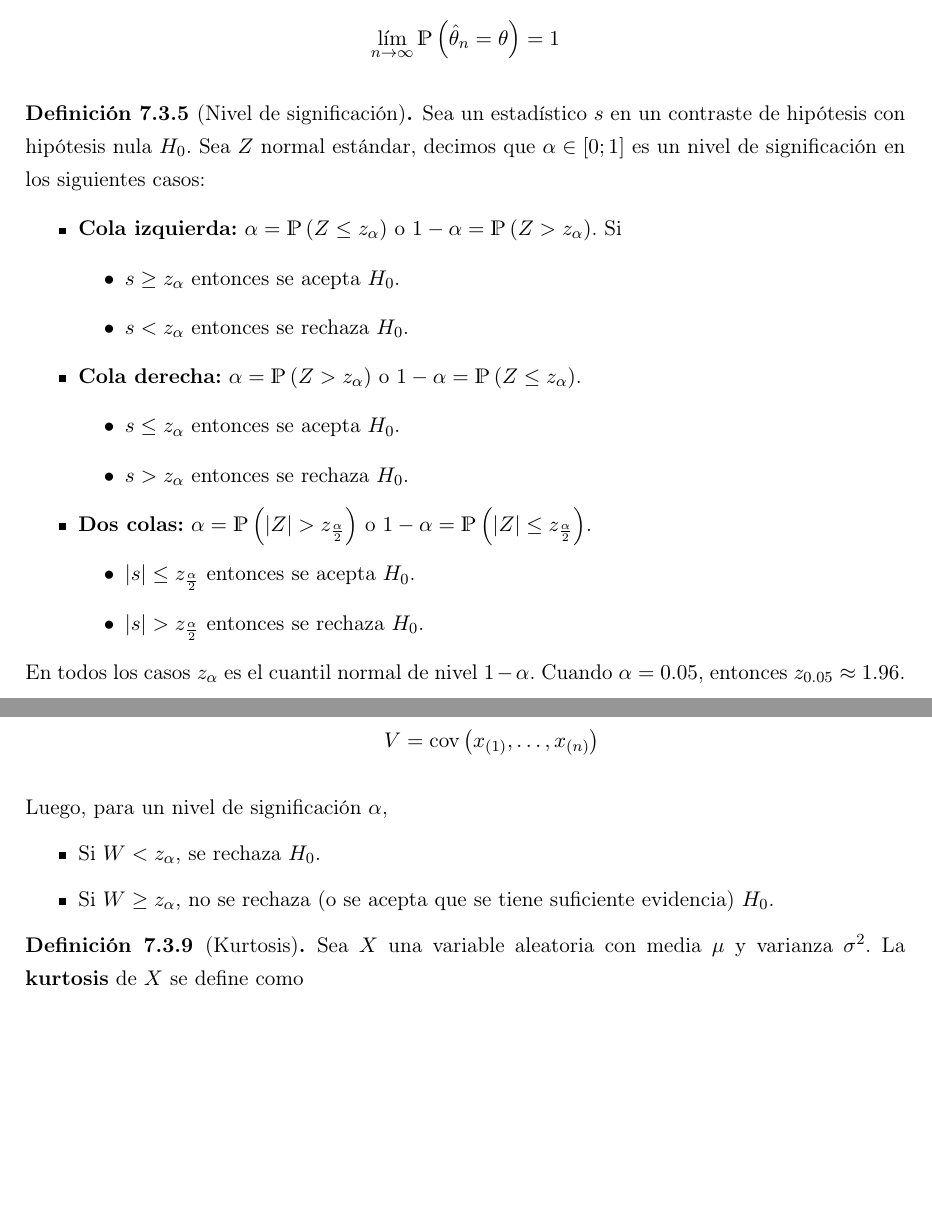
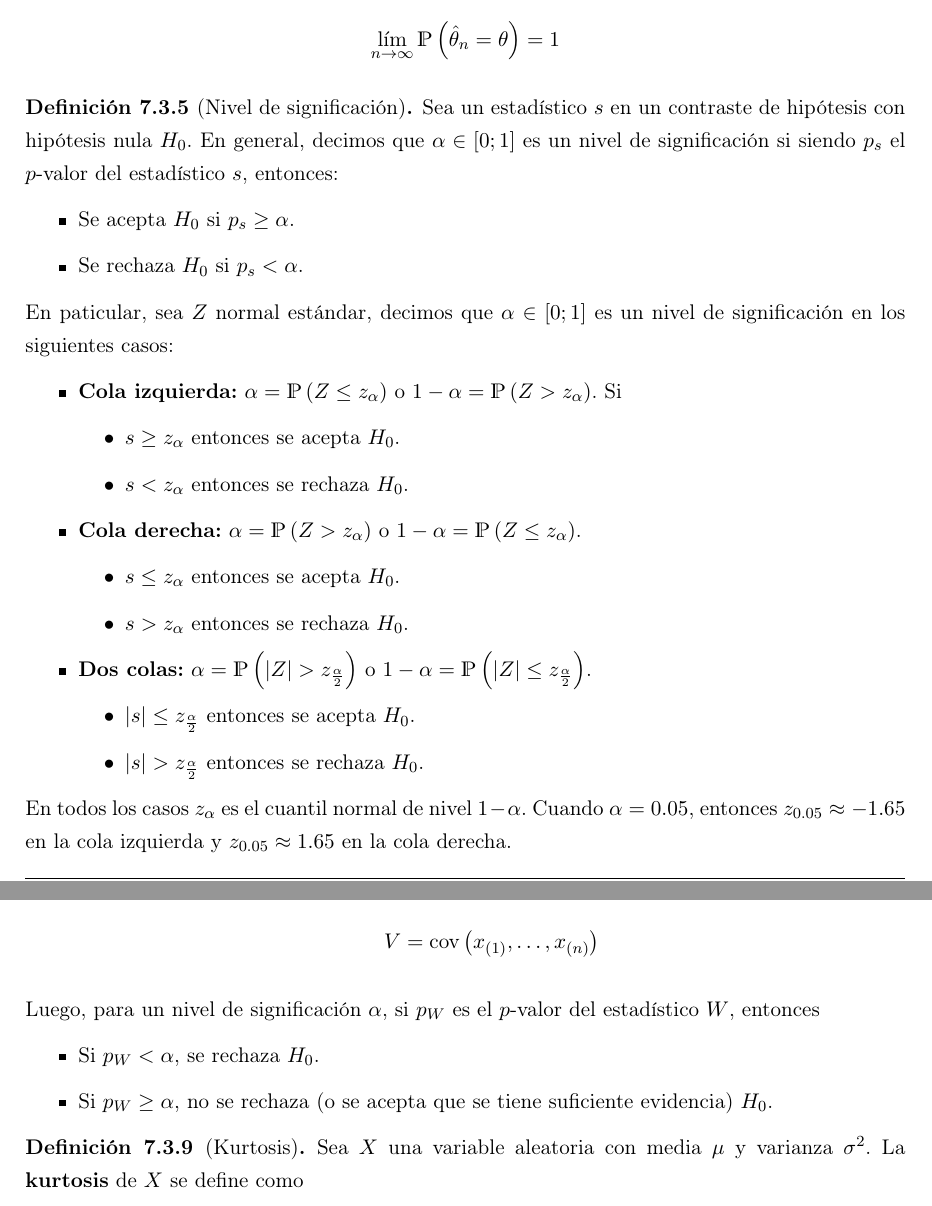
Before and after one commit to OneDividedByX/EDA---Registered-Attendants, a LaTeX thesis (main.tex): two parts of pages 50 and 52 of 54, joined at a grey line, cut so that both start at the same text, the shorter picture padded with empty space. Compiled offline with pdfLaTeX.

Commit message:
annexes changes

```diff
--- a/main.tex
+++ b/main.tex
@@ -1118,7 +1118,13 @@
             \end{definicion}
 
             \begin{definicion}[Nivel de significación]
-                Sea un estadístico $s$ en un contraste de hipótesis con hipótesis nula $H_0$. Sea $Z$ normal estándar, decimos que $\alpha\in [0;1]$ es un nivel de significación en los siguientes casos:
+                Sea un estadístico $s$ en un contraste de hipótesis con hipótesis nula $H_0$. En general, decimos que $\alpha\in [0;1]$ es un nivel de significación si siendo $p_s$ el $p$-valor del estadístico $s$, entonces:
+                \begin{itemize}
+                    \item Se acepta $H_0$ si $p_s\geq\alpha$.
+                    \item Se rechaza $H_0$ si $p_s<\alpha$.
+                \end{itemize}
+
+                En paticular, sea $Z$ normal estándar, decimos que $\alpha\in [0;1]$ es un nivel de significación en los siguientes casos:
                 \begin{itemize}
                     \item \textbf{Cola izquierda:} $\alpha=\Prob{Z \leq z_{\alpha}}$ o $1-\alpha=\Prob{Z > z_{\alpha}}$. Si
                             \begin{itemize}
@@ -1136,7 +1142,7 @@
                                 \item $|s|>z_{\frac{\alpha}{2}}$ entonces se rechaza $H_0$.
                             \end{itemize}
                 \end{itemize}
-                En todos los casos $z_{\alpha}$ es el cuantil normal de nivel $1-\alpha$. Cuando $\alpha=0.05$, entonces $z_{0.05}\approx1.96$.
+                En todos los casos $z_{\alpha}$ es el cuantil normal de nivel $1-\alpha$. Cuando $\alpha=0.05$, entonces $z_{0.05}\approx-1.65$ en la cola izquierda y $z_{0.05}\approx1.65$ en la cola derecha.
             \end{definicion}
             \begin{definicion}[Contraste de hipótesis]
                 Es un método estadístico que permite decidir si un conjunto de datos provee de suficiente evidencia para rechazar o no una hipótesis. La hipótesis puede ser de dos tipos: hipótesis nula ($H_0$) e hipótesis alternativa ($H_1$). La hipótesis nula es la que se aceptará o rechazará según algún tipo de test estadístico.
@@ -1193,10 +1199,10 @@
 
                         \item $V$ es la matriz de covarianza los estadísticos de orden normales, es decir, $$V=\textup{cov}\left(x_{(1)},\dots,x_{(n)}\right)$$
                     \end{itemize}
-                Luego, para un nivel de significación \(\alpha\),
+                Luego, para un nivel de significación \(\alpha\), si $p_W$ es el $p$-valor del estadístico \(W\), entonces
                 \begin{itemize}
-                    \item Si \(W < z_{\alpha}\), se rechaza $H_{0}$.
-                    \item Si \(W \geq z_{\alpha}\), no se rechaza (o se acepta que se tiene suficiente evidencia) $H_{0}$.
+                    \item Si \(p_W < \alpha\), se rechaza $H_{0}$.
+                    \item Si \(p_W \geq \alpha\), no se rechaza (o se acepta que se tiene suficiente evidencia) $H_{0}$.
                 \end{itemize}
             \end{ejemplo}
             \begin{definicion}[Kurtosis]
```
Also changed, not shown: main.pdf, main.tex (4 more changed lines), 3 other files.
